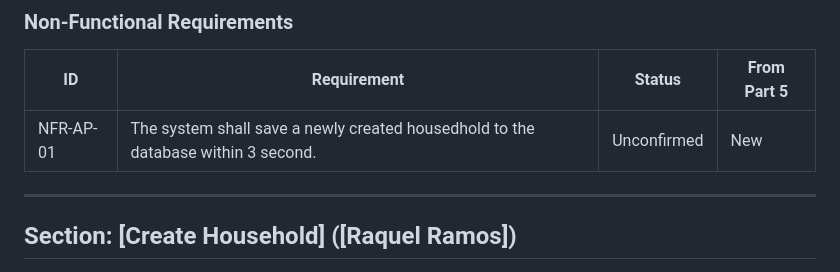
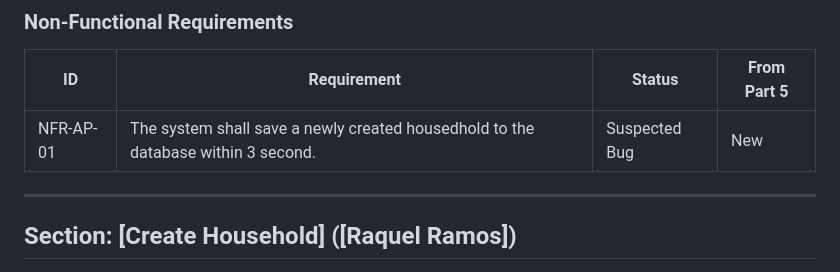
Before and after one commit to Garcia-X/CS250-Group, a Markdown page: docs/testing/REQUIREMENTS.md, the part around the change. Rendered like a GitHub page.

Commit message:
Update status of NFR-AP-01 to 'Suspected Bug'

```diff
--- a/docs/testing/REQUIREMENTS.md
+++ b/docs/testing/REQUIREMENTS.md
@@ -76,7 +76,7 @@ RULES
 
 | ID | Requirement | Status | From Part 5 |
 |---|---|---|---|
-| NFR-AP-01 | The system shall save a newly created housedhold to the database within 3 second.| Unconfirmed | New |
+| NFR-AP-01 | The system shall save a newly created housedhold to the database within 3 second.| Suspected Bug | New |
 
 ---
 
```
